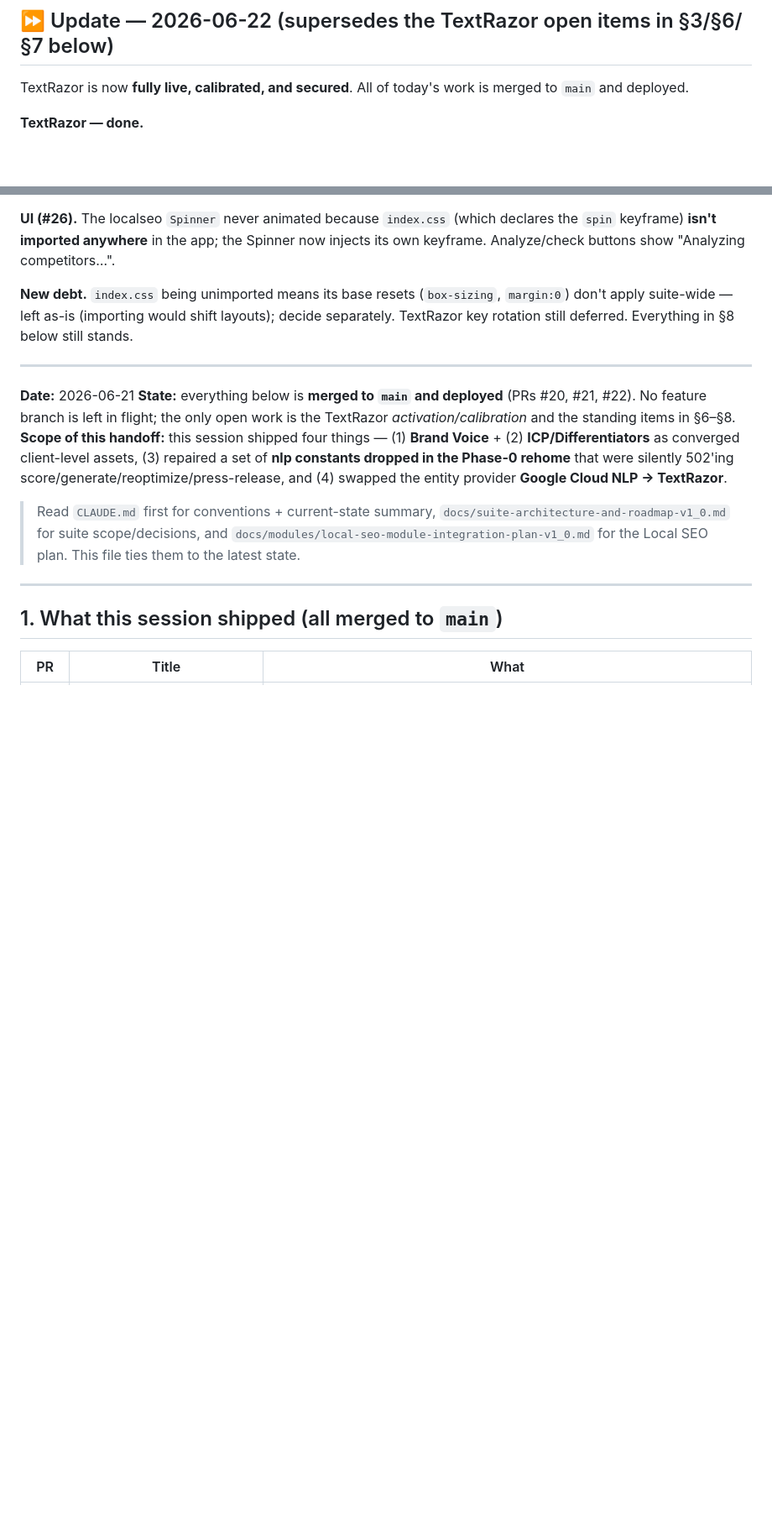
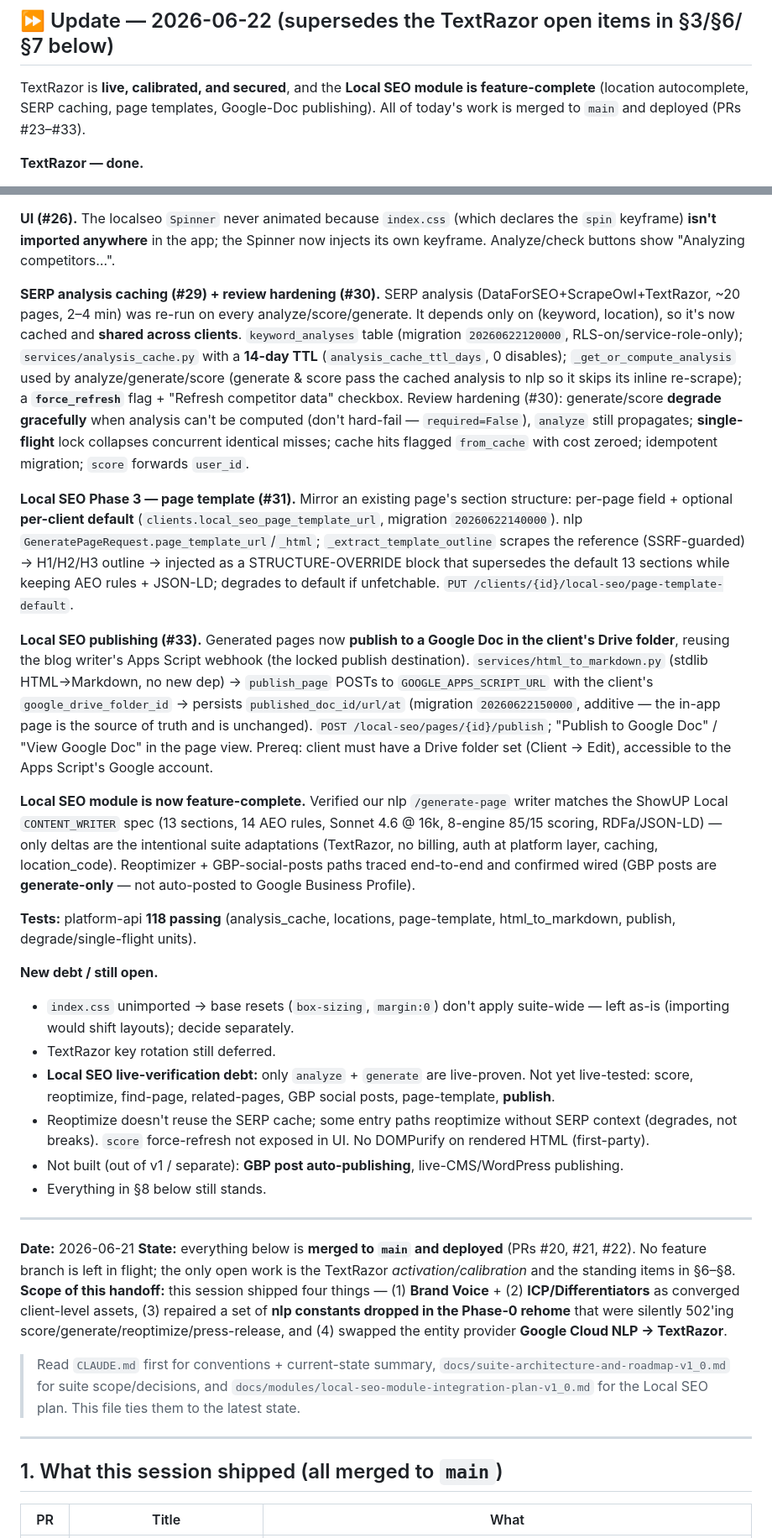
Before and after one commit to kssabraw/ar-tools, a Markdown page: HANDOFF.md, 2 parts joined by grey strips. Shown at 84% size. GitHub-like rendering; blank space fills up the shorter version.

Commit message:
HANDOFF: record SERP caching, Phase 3 page template, and Google-Doc publishing (#34)
Extend the 2026-06-22 update with the work landed after #28: SERP analysis
caching + review hardening (#29/#30), Local SEO Phase 3 page template (#31),
and publish-to-Google-Doc (#33). Note the module is now feature-complete, the
writer matches the ShowUP Local spec, the live-verification debt (only
analyze+generate proven live), and the updated test count (118).


Claude-Session: https://claude.ai/code/session_01Sbofjg5HoT1RtkPvRVT6T5

Co-authored-by: Claude <noreply@anthropic.com>

```diff
--- a/HANDOFF.md
+++ b/HANDOFF.md
@@ -2,7 +2,7 @@
 
 ## ⏩ Update — 2026-06-22 (supersedes the TextRazor open items in §3/§6/§7 below)
 
-TextRazor is now **fully live, calibrated, and secured**. All of today's work is merged to `main` and deployed.
+TextRazor is **live, calibrated, and secured**, and the **Local SEO module is feature-complete** (location autocomplete, SERP caching, page templates, Google-Doc publishing). All of today's work is merged to `main` and deployed (PRs #23–#33).
 
 **TextRazor — done.**
 - **Activated:** `TEXTRAZOR_API_KEY` had been *staged* (not committed) — committed via Railway `accept-deploy` + redeploy. nlp startup now logs `TEXTRAZOR_API_KEY is set`.
@@ -18,7 +18,23 @@ TextRazor is now **fully live, calibrated, and secured**. All of today's work is
 
 **UI (#26).** The localseo `Spinner` never animated because `index.css` (which declares the `spin` keyframe) **isn't imported anywhere** in the app; the Spinner now injects its own keyframe. Analyze/check buttons show "Analyzing competitors…".
 
-**New debt.** `index.css` being unimported means its base resets (`box-sizing`, `margin:0`) don't apply suite-wide — left as-is (importing would shift layouts); decide separately. TextRazor key rotation still deferred. Everything in §8 below still stands.
+**SERP analysis caching (#29) + review hardening (#30).** SERP analysis (DataForSEO+ScrapeOwl+TextRazor, ~20 pages, 2–4 min) was re-run on every analyze/score/generate. It depends only on (keyword, location), so it's now cached and **shared across clients**. `keyword_analyses` table (migration `20260622120000`, RLS-on/service-role-only); `services/analysis_cache.py` with a **14-day TTL** (`analysis_cache_ttl_days`, 0 disables); `_get_or_compute_analysis` used by analyze/generate/score (generate & score pass the cached analysis to nlp so it skips its inline re-scrape); a **`force_refresh`** flag + "Refresh competitor data" checkbox. Review hardening (#30): generate/score **degrade gracefully** when analysis can't be computed (don't hard-fail — `required=False`), `analyze` still propagates; **single-flight** lock collapses concurrent identical misses; cache hits flagged `from_cache` with cost zeroed; idempotent migration; `score` forwards `user_id`.
+
+**Local SEO Phase 3 — page template (#31).** Mirror an existing page's section structure: per-page field + optional **per-client default** (`clients.local_seo_page_template_url`, migration `20260622140000`). nlp `GeneratePageRequest.page_template_url`/`_html`; `_extract_template_outline` scrapes the reference (SSRF-guarded) → H1/H2/H3 outline → injected as a STRUCTURE-OVERRIDE block that supersedes the default 13 sections while keeping AEO rules + JSON-LD; degrades to default if unfetchable. `PUT /clients/{id}/local-seo/page-template-default`.
+
+**Local SEO publishing (#33).** Generated pages now **publish to a Google Doc in the client's Drive folder**, reusing the blog writer's Apps Script webhook (the locked publish destination). `services/html_to_markdown.py` (stdlib HTML→Markdown, no new dep) → `publish_page` POSTs to `GOOGLE_APPS_SCRIPT_URL` with the client's `google_drive_folder_id` → persists `published_doc_id/url/at` (migration `20260622150000`, additive — the in-app page is the source of truth and is unchanged). `POST /local-seo/pages/{id}/publish`; "Publish to Google Doc" / "View Google Doc" in the page view. Prereq: client must have a Drive folder set (Client → Edit), accessible to the Apps Script's Google account.
+
+**Local SEO module is now feature-complete.** Verified our nlp `/generate-page` writer matches the ShowUP Local `CONTENT_WRITER` spec (13 sections, 14 AEO rules, Sonnet 4.6 @ 16k, 8-engine 85/15 scoring, RDFa/JSON-LD) — only deltas are the intentional suite adaptations (TextRazor, no billing, auth at platform layer, caching, location_code). Reoptimizer + GBP-social-posts paths traced end-to-end and confirmed wired (GBP posts are **generate-only** — not auto-posted to Google Business Profile).
+
+**Tests:** platform-api **118 passing** (analysis_cache, locations, page-template, html_to_markdown, publish, degrade/single-flight units).
+
+**New debt / still open.**
+- `index.css` unimported → base resets (`box-sizing`, `margin:0`) don't apply suite-wide — left as-is (importing would shift layouts); decide separately.
+- TextRazor key rotation still deferred.
+- **Local SEO live-verification debt:** only `analyze` + `generate` are live-proven. Not yet live-tested: score, reoptimize, find-page, related-pages, GBP social posts, page-template, **publish**.
+- Reoptimize doesn't reuse the SERP cache; some entry paths reoptimize without SERP context (degrades, not breaks). `score` force-refresh not exposed in UI. No DOMPurify on rendered HTML (first-party).
+- Not built (out of v1 / separate): **GBP post auto-publishing**, live-CMS/WordPress publishing.
+- Everything in §8 below still stands.
 
 ---
 
```
